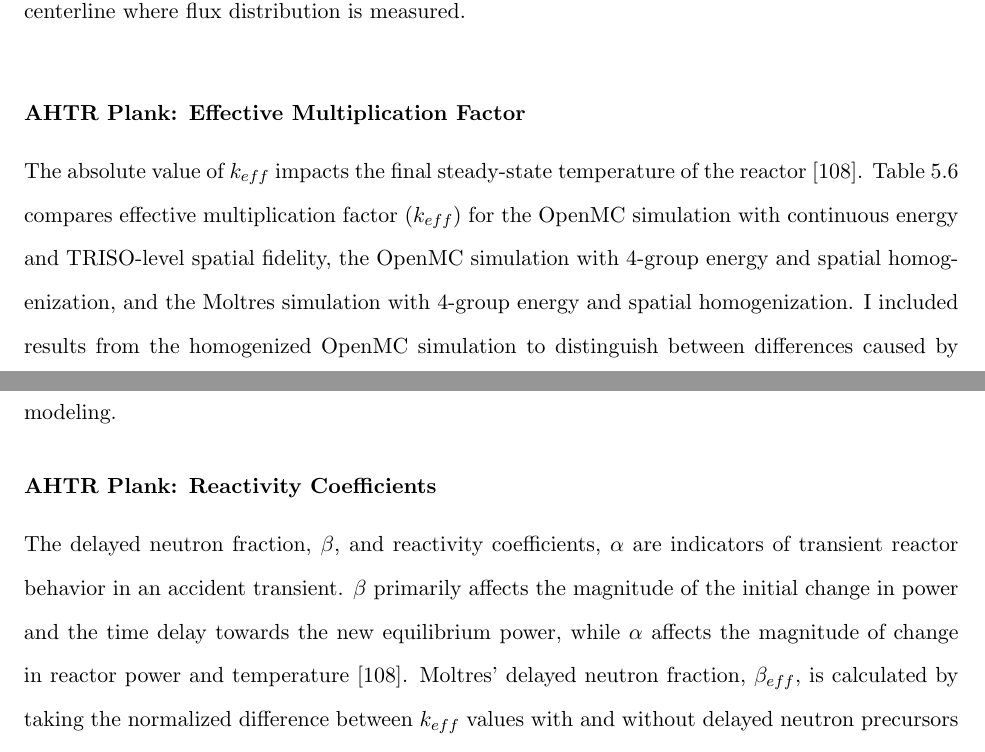
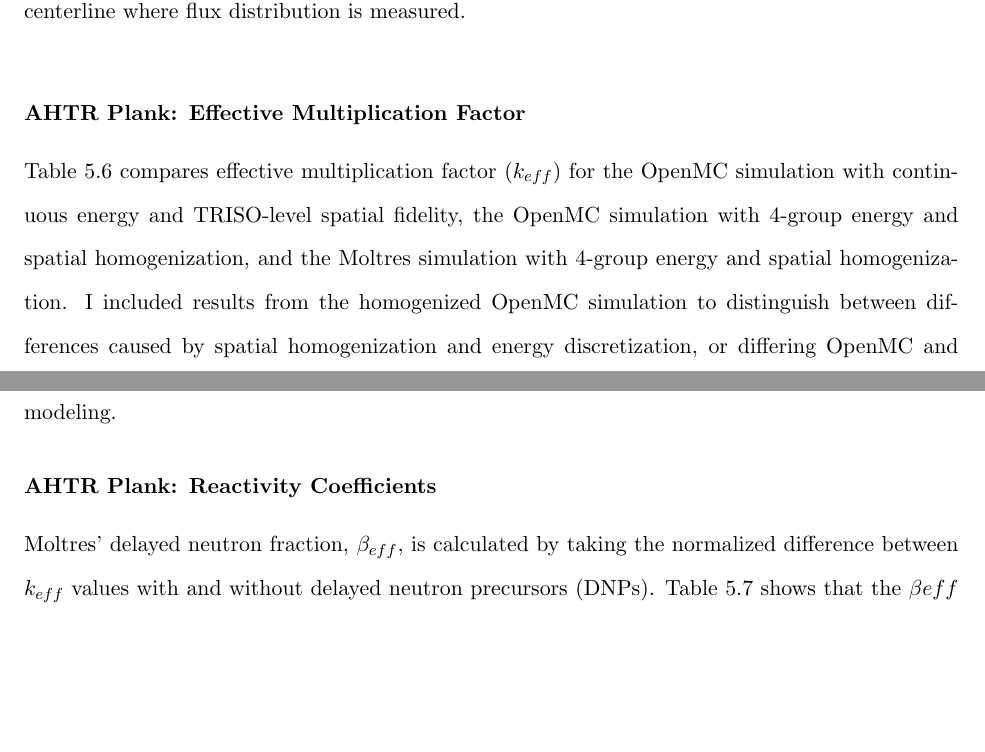
Before and after one commit to arfc/2022-chee-dissertation, a LaTeX thesis (docs/2022-chee-dissertation.tex, which reads docs/method.tex): two parts of pages 120 and 121 of 274 before the commit and two parts of pages 120 and 121 of 273 after it, joined at a grey line, cut so that both start at the same text, the shorter picture padded with empty space. Compiled offline with pdfLaTeX.

Commit message:
sm comments

```diff
--- a/docs/method.tex
+++ b/docs/method.tex
@@ -908,8 +908,8 @@ fidelity.
 
 \subsubsection{AHTR Plank: Effective Multiplication Factor}
 % TODO: why start w keff, lead your readers,,,
-The absolute value of $k_{eff}$ impacts the final steady-state temperature of the
-reactor \cite{park_advancement_2020}.
+%The absolute value of $k_{eff}$ impacts the final steady-state temperature of the
+%reactor \cite{park_advancement_2020}.
 %TODO: ask SM
 Table \ref{tab:keff_ahtr_moltres} compares effective multiplication factor ($k_{eff}$)
 for the OpenMC simulation with continuous energy and TRISO-level spatial fidelity,
@@ -961,11 +962,10 @@ neutronics modeling but for \gls{AHTR} plank temperature modeling.
 
 \subsubsection{AHTR Plank: Reactivity Coefficients}
 % TODO: add intro... why compare these? What do you want to learn by doing this?
-The delayed neutron fraction, $\beta$, and reactivity coefficients, $\alpha$ are
-indicators of transient reactor behavior in an accident transient.
-$\beta$ primarily affects the magnitude of the initial change in power and the
-time delay towards the new equilibrium power, while $\alpha$ affects the
-magnitude of change in reactor power and temperature \cite{park_advancement_2020}.
+% reactivity coefficients: accurately capture temperature reactivity feedback
+% The effect of temperature reactivity feedback on the flux when the temperature
+% varies with space as opposed to uniform temperature distributions in the
+% openmc models.
 %TODO: ask SM
 Moltres' delayed neutron fraction, $\beta_{eff}$, is calculated by taking the
 normalized difference between $k_{eff}$ values with and without \glspl{DNP}.
```
Also changed, not shown: docs/apx_reproducibility.tex (+2 -1 lines), docs/method.tex (8 more changed lines).
